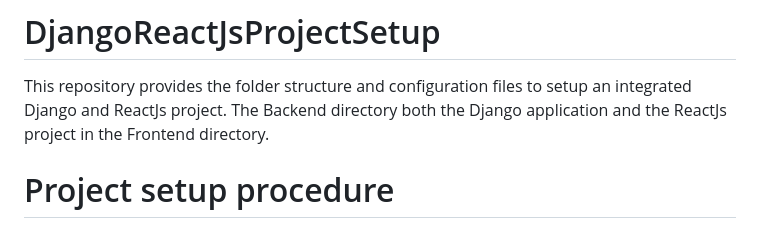
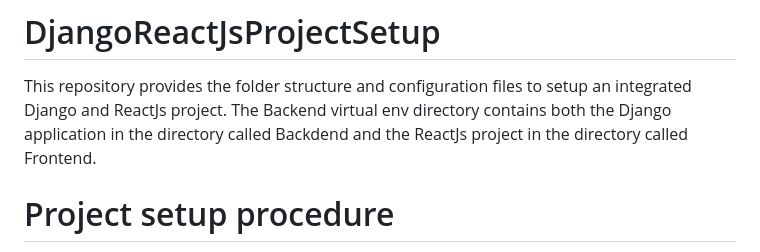
Before and after one commit to TheRecklessEngineer/DjangoReactJsProjectSetup, a Markdown page: README.md, the part around the change. Drawn GitHub-style.

```diff
--- a/README.md
+++ b/README.md
@@ -1,6 +1,6 @@
 # DjangoReactJsProjectSetup
 This repository provides the folder structure and configuration files to setup an integrated Django and ReactJs project.
-The Backend directory both the Django application and the ReactJs project in the Frontend directory.
+The Backend virtual env directory contains both the Django application in the directory called Backdend and the ReactJs project in the directory called Frontend.
 
 # Project setup procedure
 Initially the ReactJs project must be built, we use webpack to resolve all dependencies and bundle the required ReactJs and Vanilla Javascript files in a single bundle.js.
```
